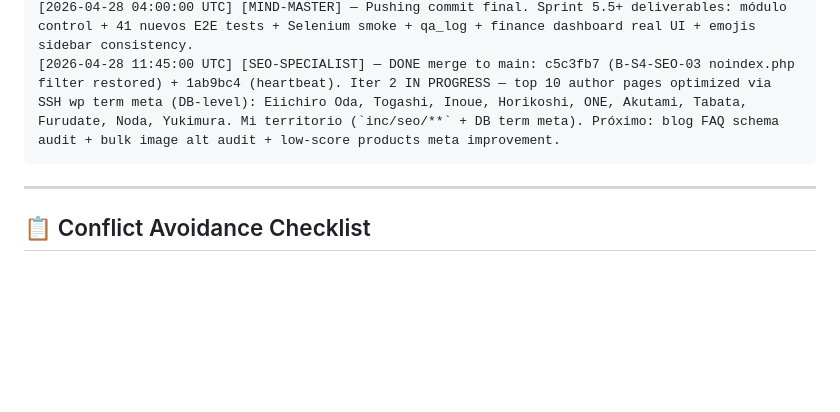
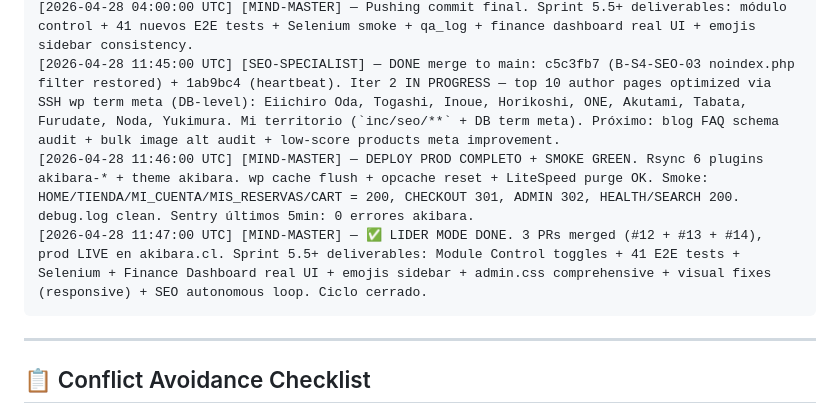
Before and after one commit to alefvaras/akibara-v2, a Markdown page: AGENTS-COORDINATION.md, the part around the change. Drawn GitHub-style; blank space fills up the shorter version.

Commit message:
docs(coord): heartbeat MIND-MASTER DONE - todo merged + prod deployed + smoke green

````diff
--- a/AGENTS-COORDINATION.md
+++ b/AGENTS-COORDINATION.md
@@ -73,6 +73,8 @@ Format: `[YYYY-MM-DD HH:MM:SS UTC] [AGENT-NAME] — actividad actual + files que
 [2026-04-28 03:58:00 UTC] [MIND-MASTER] — Cleanup completado: test-qa user deleted, 0 stock changes verified, 0 orders created, Gmail MCP searched (no triggered emails). qa_log.md written. AGENTS-COORDINATION.md creado.
 [2026-04-28 04:00:00 UTC] [MIND-MASTER] — Pushing commit final. Sprint 5.5+ deliverables: módulo control + 41 nuevos E2E tests + Selenium smoke + qa_log + finance dashboard real UI + emojis sidebar consistency.
 [2026-04-28 11:45:00 UTC] [SEO-SPECIALIST] — DONE merge to main: c5c3fb7 (B-S4-SEO-03 noindex.php filter restored) + 1ab9bc4 (heartbeat). Iter 2 IN PROGRESS — top 10 author pages optimized via SSH wp term meta (DB-level): Eiichiro Oda, Togashi, Inoue, Horikoshi, ONE, Akutami, Tabata, Furudate, Noda, Yukimura. Mi territorio (`inc/seo/**` + DB term meta). Próximo: blog FAQ schema audit + bulk image alt audit + low-score products meta improvement.
+[2026-04-28 11:46:00 UTC] [MIND-MASTER] — DEPLOY PROD COMPLETO + SMOKE GREEN. Rsync 6 plugins akibara-* + theme akibara. wp cache flush + opcache reset + LiteSpeed purge OK. Smoke: HOME/TIENDA/MI_CUENTA/MIS_RESERVAS/CART = 200, CHECKOUT 301, ADMIN 302, HEALTH/SEARCH 200. debug.log clean. Sentry últimos 5min: 0 errores akibara.
+[2026-04-28 11:47:00 UTC] [MIND-MASTER] — ✅ LIDER MODE DONE. 3 PRs merged (#12 + #13 + #14), prod LIVE en akibara.cl. Sprint 5.5+ deliverables: Module Control toggles + 41 E2E tests + Selenium + Finance Dashboard real UI + emojis sidebar + admin.css comprehensive + visual fixes (responsive) + SEO autonomous loop. Ciclo cerrado.
 ```
 
 ---
````
